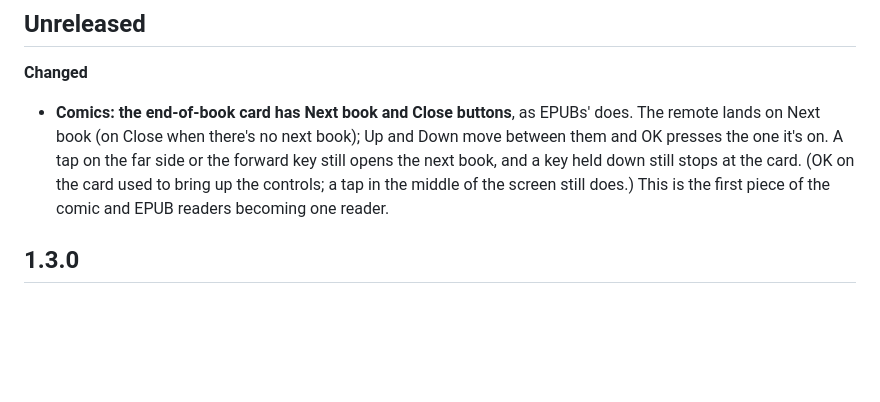
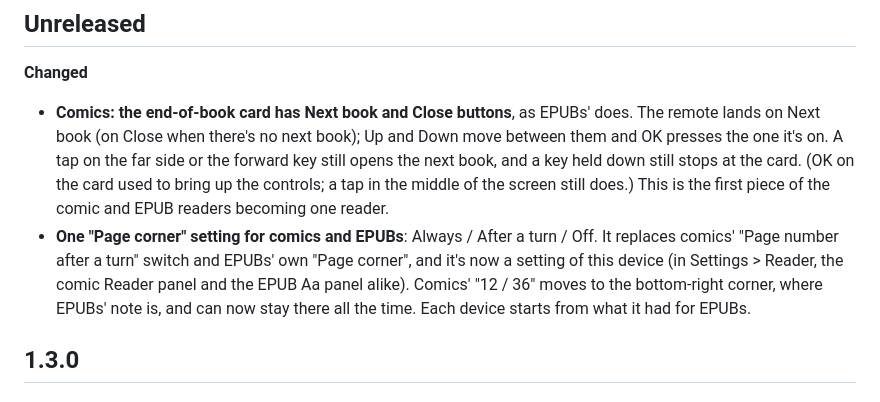
Before and after one commit to akajimmy/bedereader, a Markdown page: CHANGELOG.md, the part around the change. Drawn GitHub-style; blank space fills up the shorter version.

Commit message:
CHANGELOG: one page-corner setting
Co-Authored-By: Claude Opus 5.5 <noreply@anthropic.com>

```diff
--- a/CHANGELOG.md
+++ b/CHANGELOG.md
@@ -15,6 +15,10 @@ first 1.3.0 build. The 1.1 release was numbered 0.1.1 (tag `v0.1.1`), and the 1.
   far side or the forward key still opens the next book, and a key held down still stops at the card. (OK on the
   card used to bring up the controls; a tap in the middle of the screen still does.) This is the first piece of the
   comic and EPUB readers becoming one reader.
+- **One "Page corner" setting for comics and EPUBs**: Always / After a turn / Off. It replaces comics' "Page number
+  after a turn" switch and EPUBs' own "Page corner", and it's now a setting of this device (in Settings > Reader,
+  the comic Reader panel and the EPUB Aa panel alike). Comics' "12 / 36" moves to the bottom-right corner, where
+  EPUBs' note is, and can now stay there all the time. Each device starts from what it had for EPUBs.
 
 ## 1.3.0
 
```
Also changed, not shown: 1 other file.
